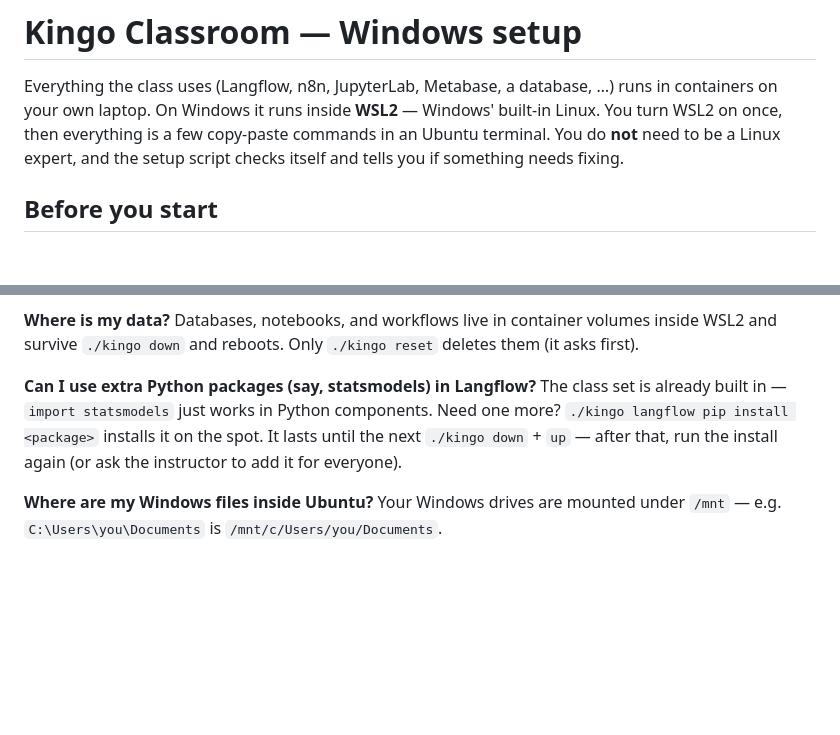
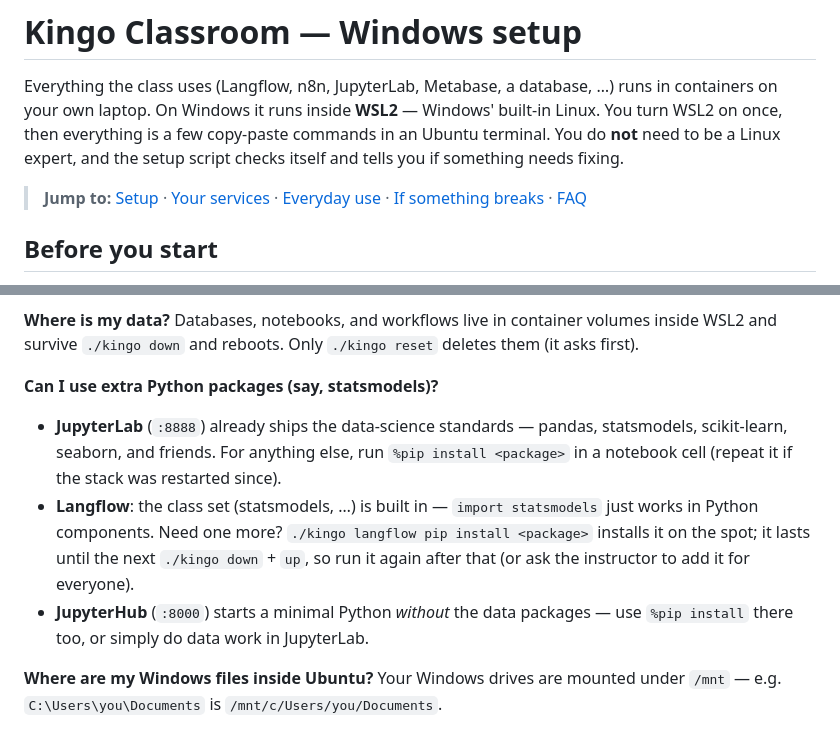
Before and after one commit to frankhuettner/kingo-pod, a Markdown page: docs/STUDENT-GUIDE-WINDOWS.md, 2 parts joined by grey strips. Rendered like a GitHub page; blank space fills up the shorter version.

```diff
--- a/docs/STUDENT-GUIDE-WINDOWS.md
+++ b/docs/STUDENT-GUIDE-WINDOWS.md
@@ -6,6 +6,11 @@ Windows' built-in Linux. You turn WSL2 on once, then everything is a few
 copy-paste commands in an Ubuntu terminal. You do **not** need to be a Linux
 expert, and the setup script checks itself and tells you if something needs
 fixing.
+
+> **Jump to:** [Setup](#step-1--turn-on-wsl2--ubuntu) ·
+> [Your services](#step-5--open-your-services) ·
+> [Everyday use](#everyday-use) ·
+> [If something breaks](#if-something-breaks) · [FAQ](#faq)
 
 ## Before you start
 
@@ -228,11 +233,20 @@ workflow you share or export.**
 volumes inside WSL2 and survive `./kingo down` and reboots. Only
 `./kingo reset` deletes them (it asks first).
 
-**Can I use extra Python packages (say, statsmodels) in Langflow?** The
-class set is already built in — `import statsmodels` just works in Python
-components. Need one more? `./kingo langflow pip install <package>` installs
-it on the spot. It lasts until the next `./kingo down` + `up` — after that,
-run the install again (or ask the instructor to add it for everyone).
+**Can I use extra Python packages (say, statsmodels)?**
+
+- **JupyterLab** (`:8888`) already ships the data-science standards —
+  pandas, statsmodels, scikit-learn, seaborn, and friends. For anything
+  else, run `%pip install <package>` in a notebook cell (repeat it if the
+  stack was restarted since).
+- **Langflow**: the class set (statsmodels, …) is built in — `import
+  statsmodels` just works in Python components. Need one more?
+  `./kingo langflow pip install <package>` installs it on the spot; it lasts
+  until the next `./kingo down` + `up`, so run it again after that (or ask
+  the instructor to add it for everyone).
+- **JupyterHub** (`:8000`) starts a minimal Python *without* the data
+  packages — use `%pip install` there too, or simply do data work in
+  JupyterLab.
 
 **Where are my Windows files inside Ubuntu?** Your Windows drives are mounted
 under `/mnt` — e.g. `C:\Users\you\Documents` is `/mnt/c/Users/you/Documents`.
```
Also changed, not shown: docs/STUDENT-GUIDE-MAC.md (+19 -5 lines).
